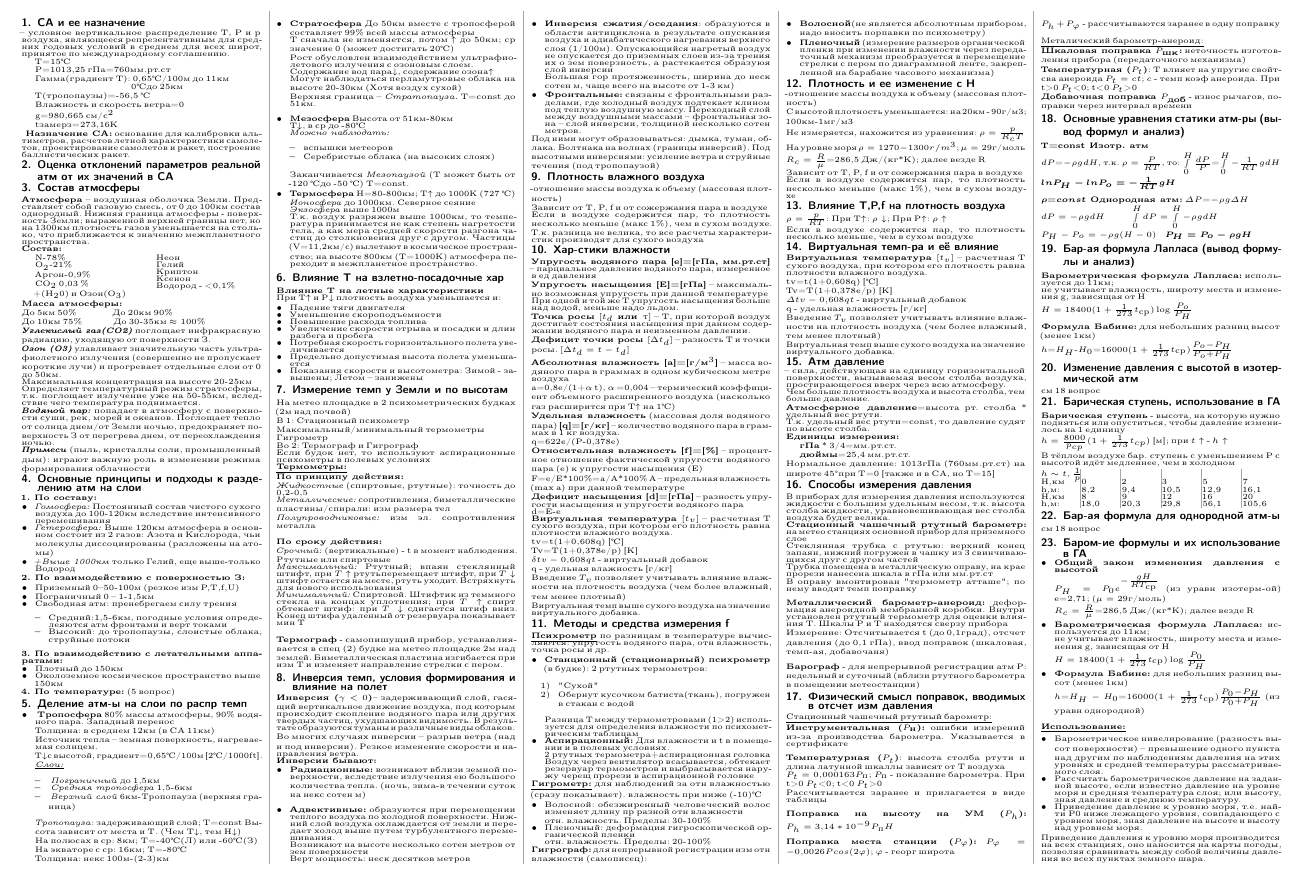
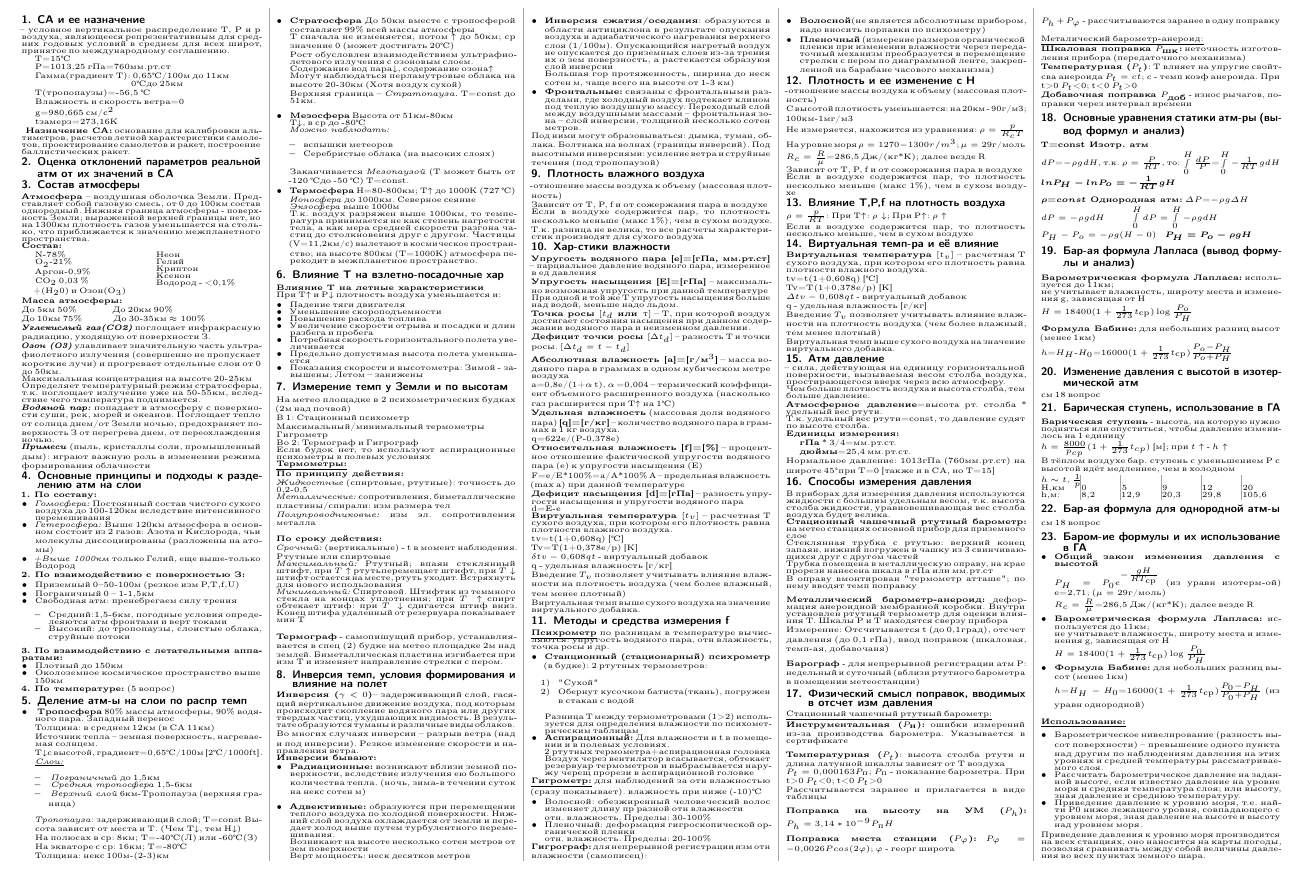
Before and after one commit to Nika43702/Meteo_chitlist, a LaTeX document (main.tex, which reads examination_questions/q_21.tex): part of page 1 of 4, cut so that both start at the same text. Compiled offline with pdfLaTeX.

Commit message:
Изменение барической ступени Билет 21

```diff
--- a/examination_questions/q_21.tex
+++ b/examination_questions/q_21.tex
@@ -7,10 +7,10 @@ $h=\frac{8000}{p_{cp}}(1+\frac{1}{273}t_{cp})$ [м]; при $t\uparrow$ - $h\upa
 $h \sim t, \frac{1}{p}$
 
 \begin{multicols*}{6}
-	H,км\\	h,м:\\ H,км\\	h,м:\\
-	0\\ 8,2\\ 	8 \\ 18,0\\
-	2\\9,4\\ 	9 \\ 20,3\\
-	3 \\ 10,5\\ 12 \\ 29,8\\
-	5 \\ 12,9\\ 16 \\ 56,1\\
-	7 \\ 16,1\\ 20 \\ 105,6
+	H,км\\	h,м:\\
+	0\\ 8,2\\
+	5 \\ 12,9\\
+	9 \\ 20,3\\
+	12 \\ 29,8\\
+	20 \\ 105,6
 \end{multicols*}
```
